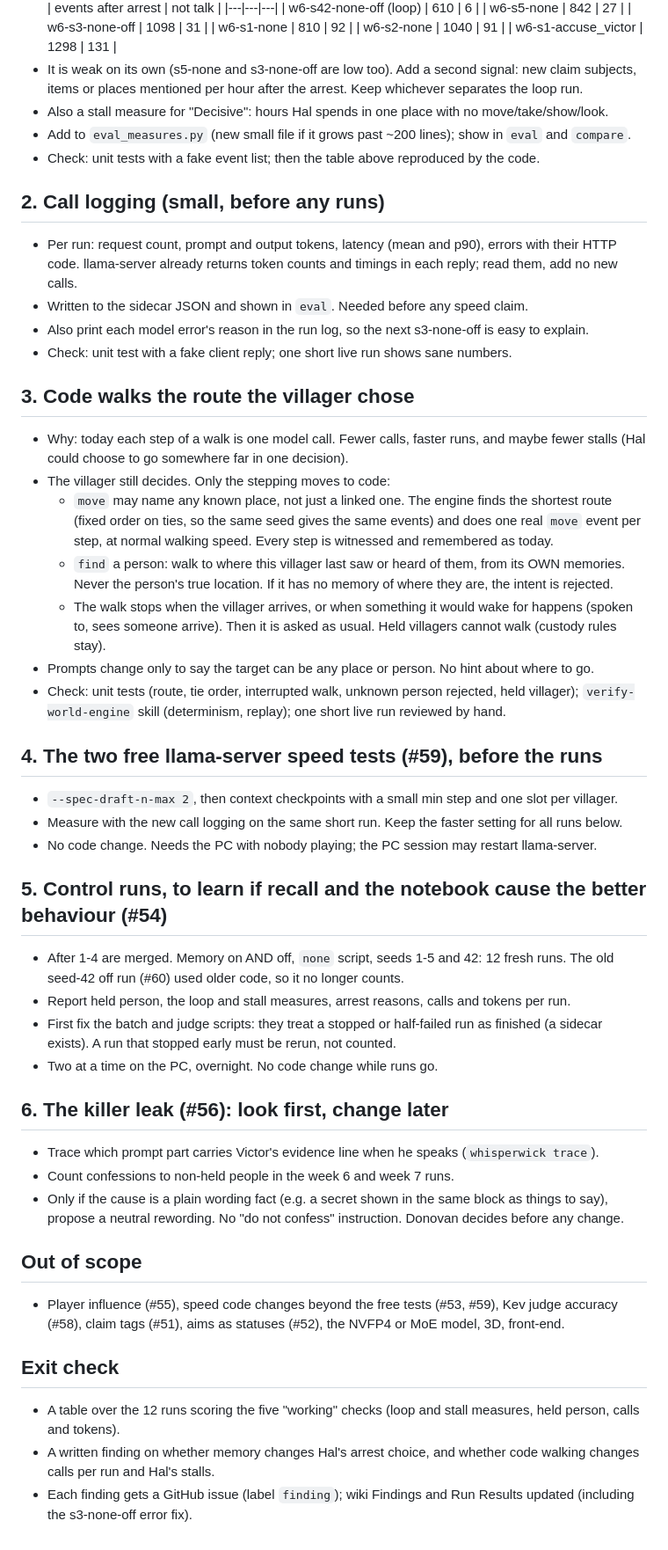
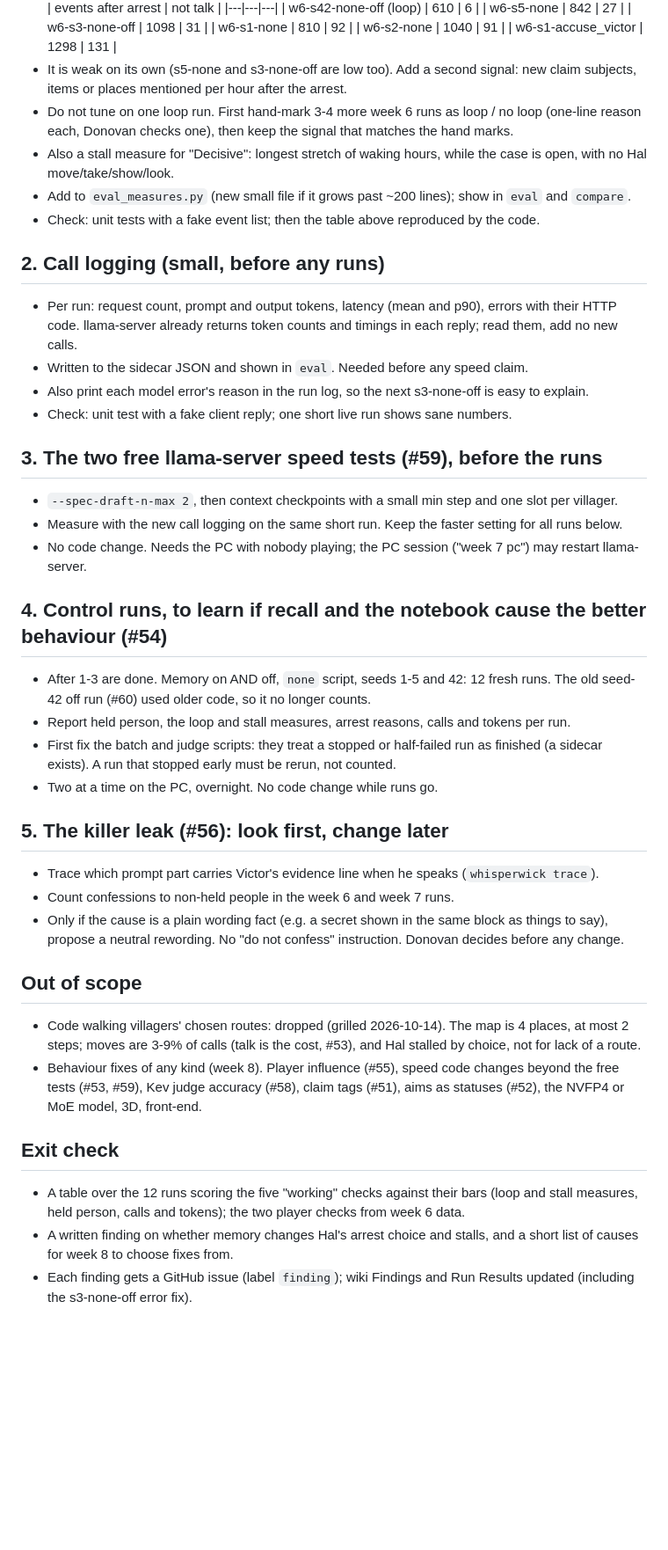
Before and after one commit to Soba101/whisperwick, a Markdown page: docs/week7-plan.md, the part around one of its changes. Shown at 88% size. GitHub-like rendering; blank space fills up the shorter version.

Commit message:
Week 7 plan: causes only, bars set before runs, route walking dropped, loop measure checked against hand marks

```diff
--- a/docs/week7-plan.md
+++ b/docs/week7-plan.md
@@ -46,8 +52,11 @@ no director, no formulas deciding opinions, no hints in prompts. Stalls and odd
   | w6-s2-none | 1040 | 91 |
   | w6-s1-accuse_victor | 1298 | 131 |
 - It is weak on its own (s5-none and s3-none-off are low too). Add a second signal: new claim subjects,
-  items or places mentioned per hour after the arrest. Keep whichever separates the loop run.
-- Also a stall measure for "Decisive": hours Hal spends in one place with no move/take/show/look.
+  items or places mentioned per hour after the arrest.
+- Do not tune on one loop run. First hand-mark 3-4 more week 6 runs as loop / no loop (one-line reason
+  each, Donovan checks one), then keep the signal that matches the hand marks.
+- Also a stall measure for "Decisive": longest stretch of waking hours, while the case is open,
+  with no Hal move/take/show/look.
 - Add to `eval_measures.py` (new small file if it grows past ~200 lines); show in `eval` and `compare`.
 - Check: unit tests with a fake event list; then the table above reproduced by the code.
 
@@ -58,48 +67,35 @@ no director, no formulas deciding opinions, no hints in prompts. Stalls and odd
 - Also print each model error's reason in the run log, so the next s3-none-off is easy to explain.
 - Check: unit test with a fake client reply; one short live run shows sane numbers.
 
-## 3. Code walks the route the villager chose
-- Why: today each step of a walk is one model call. Fewer calls, faster runs, and maybe fewer stalls
-  (Hal could choose to go somewhere far in one decision).
-- The villager still decides. Only the stepping moves to code:
-  - `move` may name any known place, not just a linked one. The engine finds the shortest route
-    (fixed order on ties, so the same seed gives the same events) and does one real `move` event
-    per step, at normal walking speed. Every step is witnessed and remembered as today.
-  - `find` a person: walk to where this villager last saw or heard of them, from its OWN memories.
-    Never the person's true location. If it has no memory of where they are, the intent is rejected.
-  - The walk stops when the villager arrives, or when something it would wake for happens (spoken to,
-    sees someone arrive). Then it is asked as usual. Held villagers cannot walk (custody rules stay).
-- Prompts change only to say the target can be any place or person. No hint about where to go.
-- Check: unit tests (route, tie order, interrupted walk, unknown person rejected, held villager);
-  `verify-world-engine` skill (determinism, replay); one short live run reviewed by hand.
-
-## 4. The two free llama-server speed tests (#59), before the runs
+## 3. The two free llama-server speed tests (#59), before the runs
 - `--spec-draft-n-max 2`, then context checkpoints with a small min step and one slot per villager.
 - Measure with the new call logging on the same short run. Keep the faster setting for all runs below.
-- No code change. Needs the PC with nobody playing; the PC session may restart llama-server.
+- No code change. Needs the PC with nobody playing; the PC session ("week 7 pc") may restart llama-server.
 
-## 5. Control runs, to learn if recall and the notebook cause the better behaviour (#54)
-- After 1-4 are merged. Memory on AND off, `none` script, seeds 1-5 and 42: 12 fresh runs.
+## 4. Control runs, to learn if recall and the notebook cause the better behaviour (#54)
+- After 1-3 are done. Memory on AND off, `none` script, seeds 1-5 and 42: 12 fresh runs.
   The old seed-42 off run (#60) used older code, so it no longer counts.
 - Report held person, the loop and stall measures, arrest reasons, calls and tokens per run.
 - First fix the batch and judge scripts: they treat a stopped or half-failed run as finished (a sidecar
   exists). A run that stopped early must be rerun, not counted.
 - Two at a time on the PC, overnight. No code change while runs go.
 
-## 6. The killer leak (#56): look first, change later
+## 5. The killer leak (#56): look first, change later
 - Trace which prompt part carries Victor's evidence line when he speaks (`whisperwick trace`).
 - Count confessions to non-held people in the week 6 and week 7 runs.
 - Only if the cause is a plain wording fact (e.g. a secret shown in the same block as things to say),
   propose a neutral rewording. No "do not confess" instruction. Donovan decides before any change.
 
 ## Out of scope
-- Player influence (#55), speed code changes beyond the free tests (#53, #59), Kev judge accuracy (#58),
+- Code walking villagers' chosen routes: dropped (grilled 2026-10-14). The map is 4 places, at most 2 steps;
+  moves are 3-9% of calls (talk is the cost, #53), and Hal stalled by choice, not for lack of a route.
+- Behaviour fixes of any kind (week 8). Player influence (#55), speed code changes beyond the free tests (#53, #59), Kev judge accuracy (#58),
   claim tags (#51), aims as statuses (#52), the NVFP4 or MoE model, 3D, front-end.
 
 ## Exit check
-- A table over the 12 runs scoring the five "working" checks (loop and stall measures, held person,
-  calls and tokens).
-- A written finding on whether memory changes Hal's arrest choice, and whether code walking changes
-  calls per run and Hal's stalls.
+- A table over the 12 runs scoring the five "working" checks against their bars (loop and stall
+  measures, held person, calls and tokens); the two player checks from week 6 data.
+- A written finding on whether memory changes Hal's arrest choice and stalls, and a short list of
+  causes for week 8 to choose fixes from.
 - Each finding gets a GitHub issue (label `finding`); wiki Findings and Run Results updated
   (including the s3-none-off error fix).
```
Also changed, not shown: other parts of docs/week7-plan.md (+11 -5 lines).
